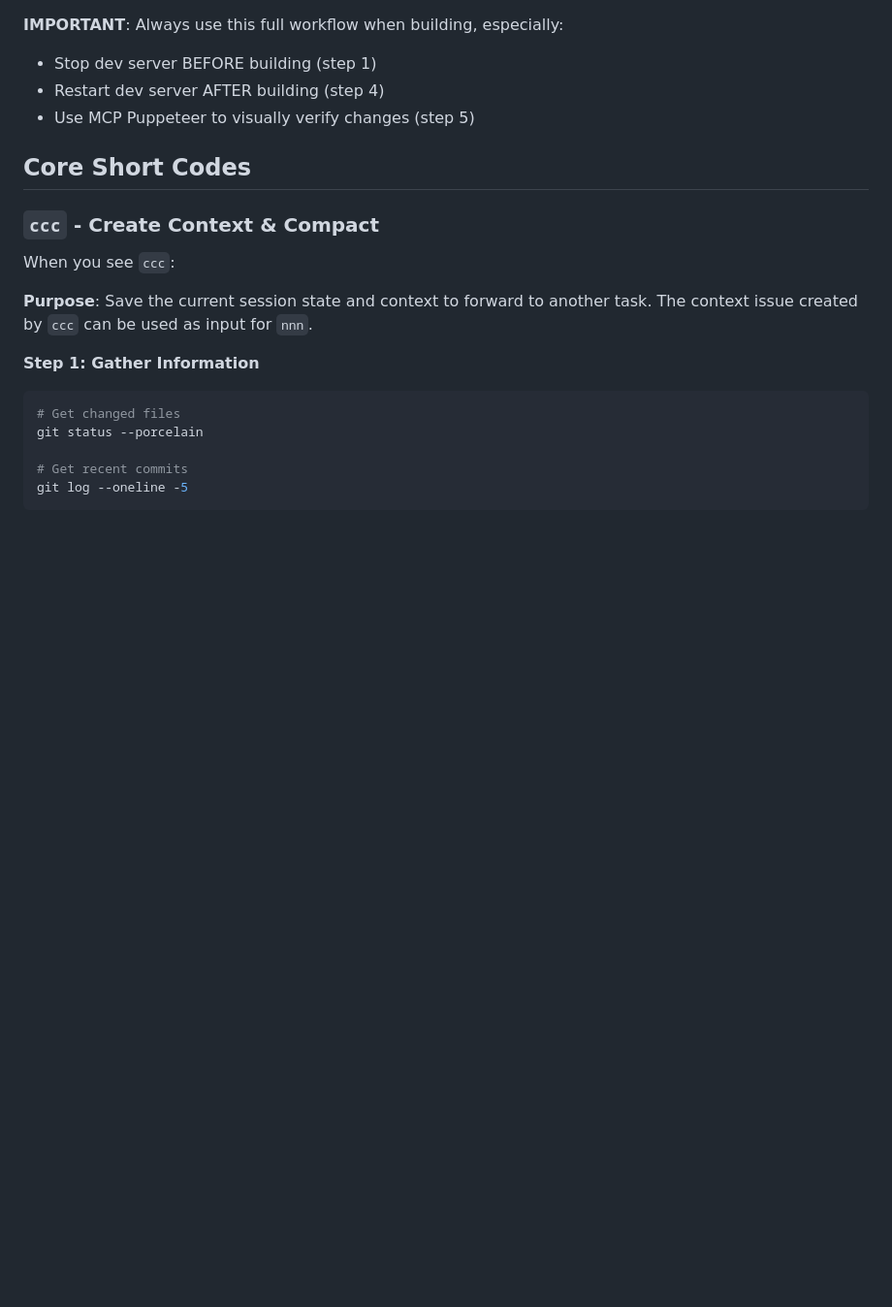
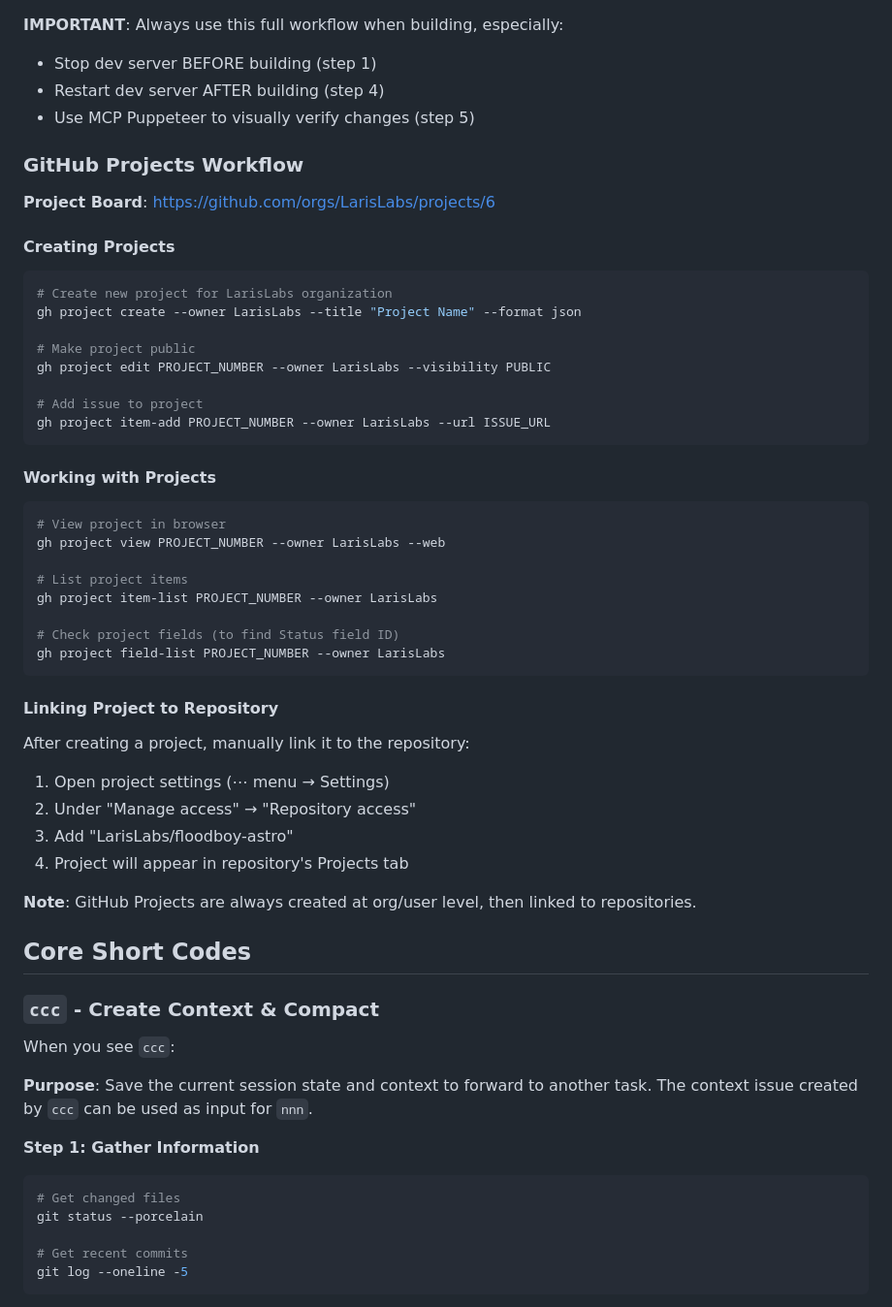
Before and after one commit to LarisLabs/floodboy-astro, a Markdown page: CLAUDE.md, the part around the change. Shown at 97% size. Drawn GitHub-style; blank space fills up the shorter version.

Commit message:
docs: Add GitHub Projects workflow instructions

````diff
--- a/CLAUDE.md
+++ b/CLAUDE.md
@@ -248,6 +248,43 @@ mcp__puppeteer__puppeteer_screenshot --name "homepage"
 - Stop dev server BEFORE building (step 1)
 - Restart dev server AFTER building (step 4)
 - Use MCP Puppeteer to visually verify changes (step 5)
+
+### GitHub Projects Workflow
+
+**Project Board**: https://github.com/orgs/LarisLabs/projects/6
+
+#### Creating Projects
+```bash
+# Create new project for LarisLabs organization
+gh project create --owner LarisLabs --title "Project Name" --format json
+
+# Make project public
+gh project edit PROJECT_NUMBER --owner LarisLabs --visibility PUBLIC
+
+# Add issue to project
+gh project item-add PROJECT_NUMBER --owner LarisLabs --url ISSUE_URL
+```
+
+#### Working with Projects
+```bash
+# View project in browser
+gh project view PROJECT_NUMBER --owner LarisLabs --web
+
+# List project items
+gh project item-list PROJECT_NUMBER --owner LarisLabs
+
+# Check project fields (to find Status field ID)
+gh project field-list PROJECT_NUMBER --owner LarisLabs
+```
+
+#### Linking Project to Repository
+After creating a project, manually link it to the repository:
+1. Open project settings (⋯ menu → Settings)
+2. Under "Manage access" → "Repository access"
+3. Add "LarisLabs/floodboy-astro"
+4. Project will appear in repository's Projects tab
+
+**Note**: GitHub Projects are always created at org/user level, then linked to repositories.
 
 ## Core Short Codes
 
````
